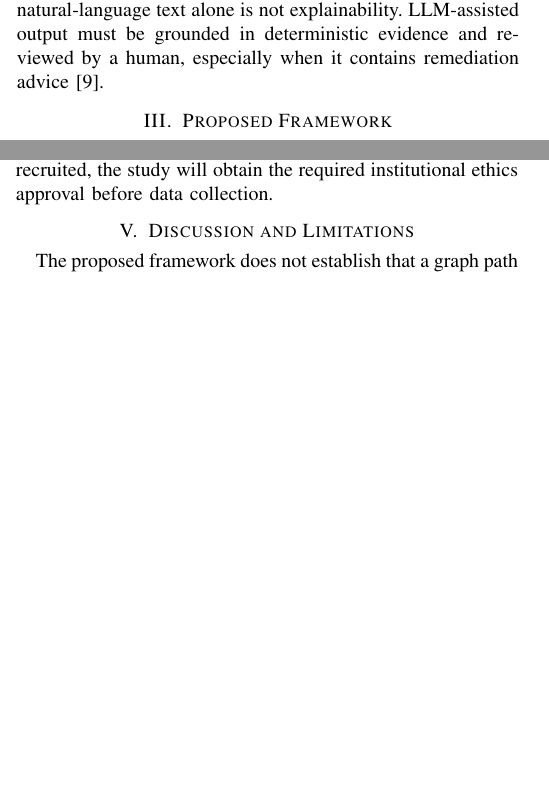
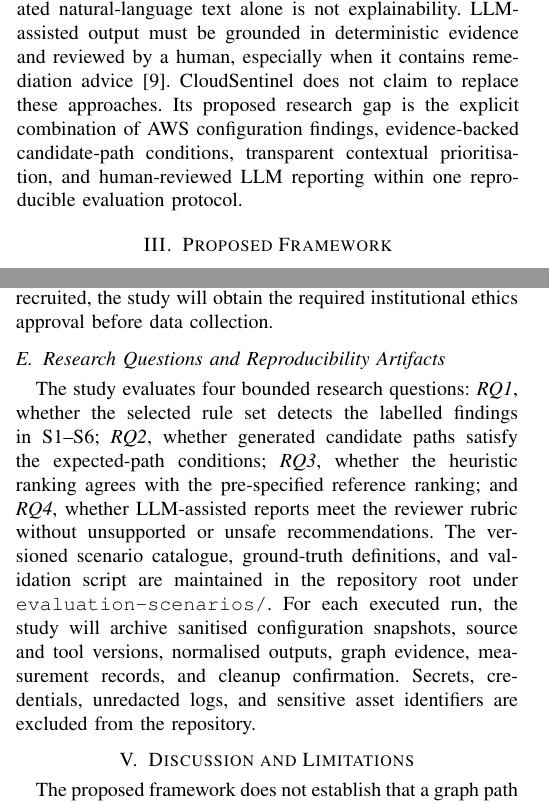
Before and after one commit to Harshtech31/CloudSentinelAI, a LaTeX thesis (cloudsentinel-thesis/ieee-paper/paper.tex): two parts of the columns of pages 1 and 3 of 4, joined at a grey line, cut so that both start at the same text, the shorter picture padded with empty space. Compiled offline with pdfLaTeX.

Commit message:
Finalize pre-evaluation IEEE paper content

```diff
--- a/cloudsentinel-thesis/ieee-paper/paper.tex
+++ b/cloudsentinel-thesis/ieee-paper/paper.tex
@@ -30,7 +30,7 @@ CloudSentinel AI is proposed as an AWS-focused research framework that combines
 \section{Background and Related Work}
 Knowledge graphs provide a flexible representation for entities and their relationships \cite{hogan2021knowledge}. Attack-graph research has long used graph models to reason about possible sequences of security-relevant states \cite{sheyner2002automated,jha2002formal}. More recent cloud-focused work also illustrates the usefulness of graph reasoning for identifying critical paths in cloud tenants \cite{elmiger2023attackpaths}. These methods motivate relationship-aware analysis but do not remove the need to state attacker assumptions and validate path preconditions.
 
-Cloud misconfiguration analysis is also important for identity controls. For example, anomalous AWS IAM policies can be identified through policy analysis \cite{vanede2022iam}. Explainability is an active cybersecurity research area \cite{rjoub2023xai}; however, generated natural-language text alone is not explainability. LLM-assisted output must be grounded in deterministic evidence and reviewed by a human, especially when it contains remediation advice \cite{xu2024llmcybersecurity}.
+Cloud misconfiguration analysis is also important for identity controls. For example, anomalous AWS IAM policies can be identified through policy analysis \cite{vanede2022iam}. Explainability is an active cybersecurity research area \cite{rjoub2023xai}; however, generated natural-language text alone is not explainability. LLM-assisted output must be grounded in deterministic evidence and reviewed by a human, especially when it contains remediation advice \cite{xu2024llmcybersecurity}. CloudSentinel does not claim to replace these approaches. Its proposed research gap is the explicit combination of AWS configuration findings, evidence-backed candidate-path conditions, transparent contextual prioritisation, and human-reviewed LLM reporting within one reproducible evaluation protocol.
 
 \section{Proposed Framework}
 \subsection{Scope and Threat Model}
@@ -135,6 +135,9 @@ For every scenario, the study will archive the pre-scan configuration snapshot,
 \subsection{LLM-Report Review}
 Each LLM-assisted report will be evaluated by at least two independent reviewers using a pre-defined rubric. The rubric scores: (i) evidence consistency, (ii) technical accuracy, (iii) clarity, and (iv) actionability. Reviewers will mark unsupported statements and unsafe recommendations separately, report agreement before adjudication, and retain the original model output and prompt version. If external participants are recruited, the study will obtain the required institutional ethics approval before data collection.
 
+\subsection{Research Questions and Reproducibility Artifacts}
+The study evaluates four bounded research questions: \emph{RQ1}, whether the selected rule set detects the labelled findings in S1--S6; \emph{RQ2}, whether generated candidate paths satisfy the expected-path conditions; \emph{RQ3}, whether the heuristic ranking agrees with the pre-specified reference ranking; and \emph{RQ4}, whether LLM-assisted reports meet the reviewer rubric without unsupported or unsafe recommendations. The versioned scenario catalogue, ground-truth definitions, and validation script are maintained in the repository root under \texttt{evaluation-scenarios/}. For each executed run, the study will archive sanitised configuration snapshots, source and tool versions, normalised outputs, graph evidence, measurement records, and cleanup confirmation. Secrets, credentials, unredacted logs, and sensitive asset identifiers are excluded from the repository.
+
 \section{Discussion and Limitations}
 The proposed framework does not establish that a graph path is exploitable merely because related resources are connected. The threat model, evidence sources, path-validity rules, and score weights must be explicit. The controlled scenarios also do not represent all production environments, cloud providers, threat actors, or organisational policies. The initial scope is AWS only, and the in-memory graph design may not scale to large deployments without further engineering.
 
```
